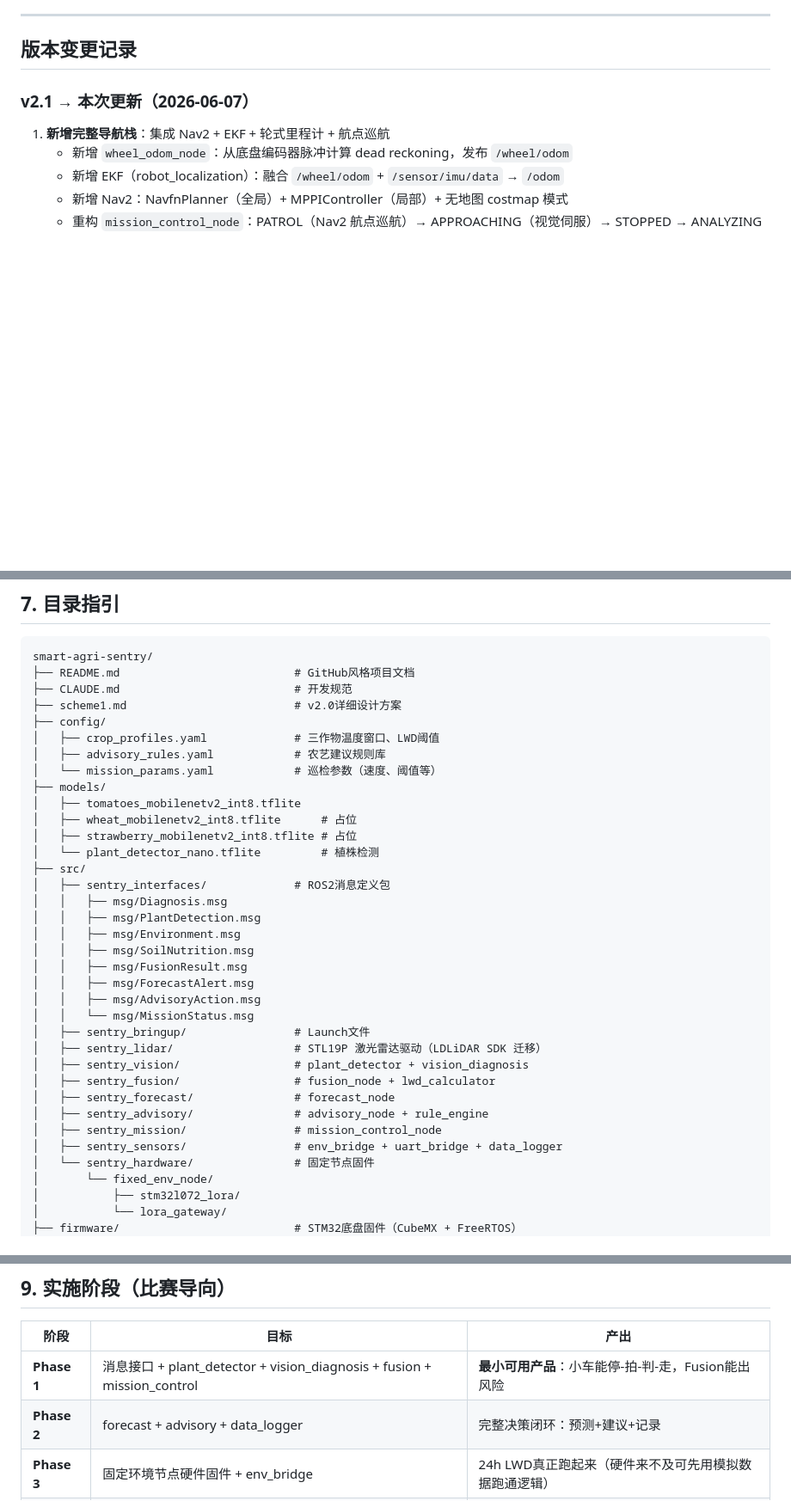
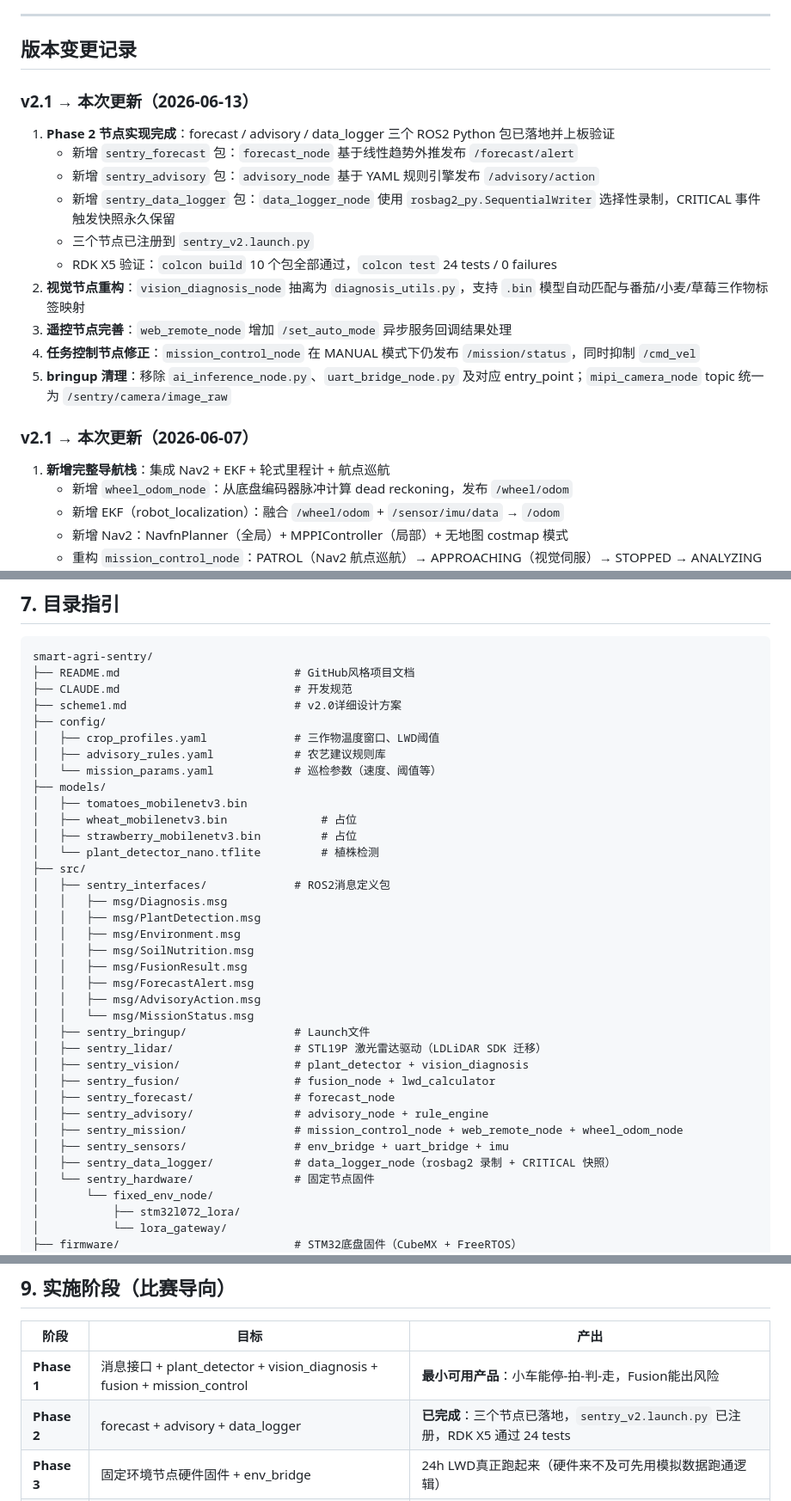
Before and after one commit to wjunhere/smart-agri-sentry, a Markdown page: .claude/PROJECT_CONTEXT.md, 3 parts joined by grey strips. Shown at 86% size. Rendered like a GitHub page; blank space fills up the shorter version.

Commit message:
docs(PROJECT_CONTEXT): update context for Phase 2 completion
- Mark Phase 2 (forecast / advisory / data_logger) as implemented and
  verified on RDK X5 (colcon build + 24 tests passed)
- Add package directory notes for sentry_data_logger, sentry_forecast,
  sentry_advisory and update sentry_mission/sentry_sensors scopes
- Update camera topic to /sentry/camera/image_raw and model paths to
  mobilenetv3 .bin format with .tflite rewrite behavior

```diff
--- a/.claude/PROJECT_CONTEXT.md
+++ b/.claude/PROJECT_CONTEXT.md
@@ -8,6 +8,18 @@
 ---
 
 ## 版本变更记录
+
+### v2.1 → 本次更新（2026-06-13）
+1. **Phase 2 节点实现完成**：forecast / advisory / data_logger 三个 ROS2 Python 包已落地并上板验证
+   - 新增 `sentry_forecast` 包：`forecast_node` 基于线性趋势外推发布 `/forecast/alert`
+   - 新增 `sentry_advisory` 包：`advisory_node` 基于 YAML 规则引擎发布 `/advisory/action`
+   - 新增 `sentry_data_logger` 包：`data_logger_node` 使用 `rosbag2_py.SequentialWriter` 选择性录制，CRITICAL 事件触发快照永久保留
+   - 三个节点已注册到 `sentry_v2.launch.py`
+   - RDK X5 验证：`colcon build` 10 个包全部通过，`colcon test` 24 tests / 0 failures
+2. **视觉节点重构**：`vision_diagnosis_node` 抽离为 `diagnosis_utils.py`，支持 `.bin` 模型自动匹配与番茄/小麦/草莓三作物标签映射
+3. **遥控节点完善**：`web_remote_node` 增加 `/set_auto_mode` 异步服务回调结果处理
+4. **任务控制节点修正**：`mission_control_node` 在 MANUAL 模式下仍发布 `/mission/status`，同时抑制 `/cmd_vel`
+5. **bringup 清理**：移除 `ai_inference_node.py`、`uart_bridge_node.py` 及对应 entry_point；`mipi_camera_node` topic 统一为 `/sentry/camera/image_raw`
 
 ### v2.1 → 本次更新（2026-06-07）
 1. **新增完整导航栈**：集成 Nav2 + EKF + 轮式里程计 + 航点巡航
@@ -452,9 +464,9 @@ smart-agri-sentry/
 │   ├── advisory_rules.yaml            # 农艺建议规则库
 │   └── mission_params.yaml            # 巡检参数（速度、阈值等）
 ├── models/
-│   ├── tomatoes_mobilenetv2_int8.tflite
-│   ├── wheat_mobilenetv2_int8.tflite      # 占位
-│   ├── strawberry_mobilenetv2_int8.tflite # 占位
+│   ├── tomatoes_mobilenetv3.bin
+│   ├── wheat_mobilenetv3.bin              # 占位
+│   ├── strawberry_mobilenetv3.bin         # 占位
 │   └── plant_detector_nano.tflite         # 植株检测
 ├── src/
 │   ├── sentry_interfaces/             # ROS2消息定义包
@@ -472,8 +484,9 @@ smart-agri-sentry/
 │   ├── sentry_fusion/                 # fusion_node + lwd_calculator
 │   ├── sentry_forecast/               # forecast_node
 │   ├── sentry_advisory/               # advisory_node + rule_engine
-│   ├── sentry_mission/                # mission_control_node
-│   ├── sentry_sensors/                # env_bridge + uart_bridge + data_logger
+│   ├── sentry_mission/                # mission_control_node + web_remote_node + wheel_odom_node
+│   ├── sentry_sensors/                # env_bridge + uart_bridge + imu
+│   ├── sentry_data_logger/            # data_logger_node（rosbag2 录制 + CRITICAL 快照）
 │   └── sentry_hardware/               # 固定节点固件
 │       └── fixed_env_node/
 │           ├── stm32l072_lora/
@@ -619,7 +632,7 @@ smart-agri-sentry/
 | 阶段 | 目标 | 产出 |
 |------|------|------|
 | **Phase 1** | 消息接口 + plant_detector + vision_diagnosis + fusion + mission_control | **最小可用产品**：小车能停-拍-判-走，Fusion能出风险 |
-| **Phase 2** | forecast + advisory + data_logger | 完整决策闭环：预测+建议+记录 |
+| **Phase 2** | forecast + advisory + data_logger | **已完成**：三个节点已落地，`sentry_v2.launch.py` 已注册，RDK X5 通过 24 tests |
 | **Phase 3** | 固定环境节点硬件固件 + env_bridge | 24h LWD真正跑起来（硬件来不及可先用模拟数据跑通逻辑） |
 | **Phase 4** | 外部天气 + Web前端 + InfluxDB离线分析 | 后续完善 |
 
```
Also changed, not shown: other parts of .claude/PROJECT_CONTEXT.md (+5 -5 lines).
